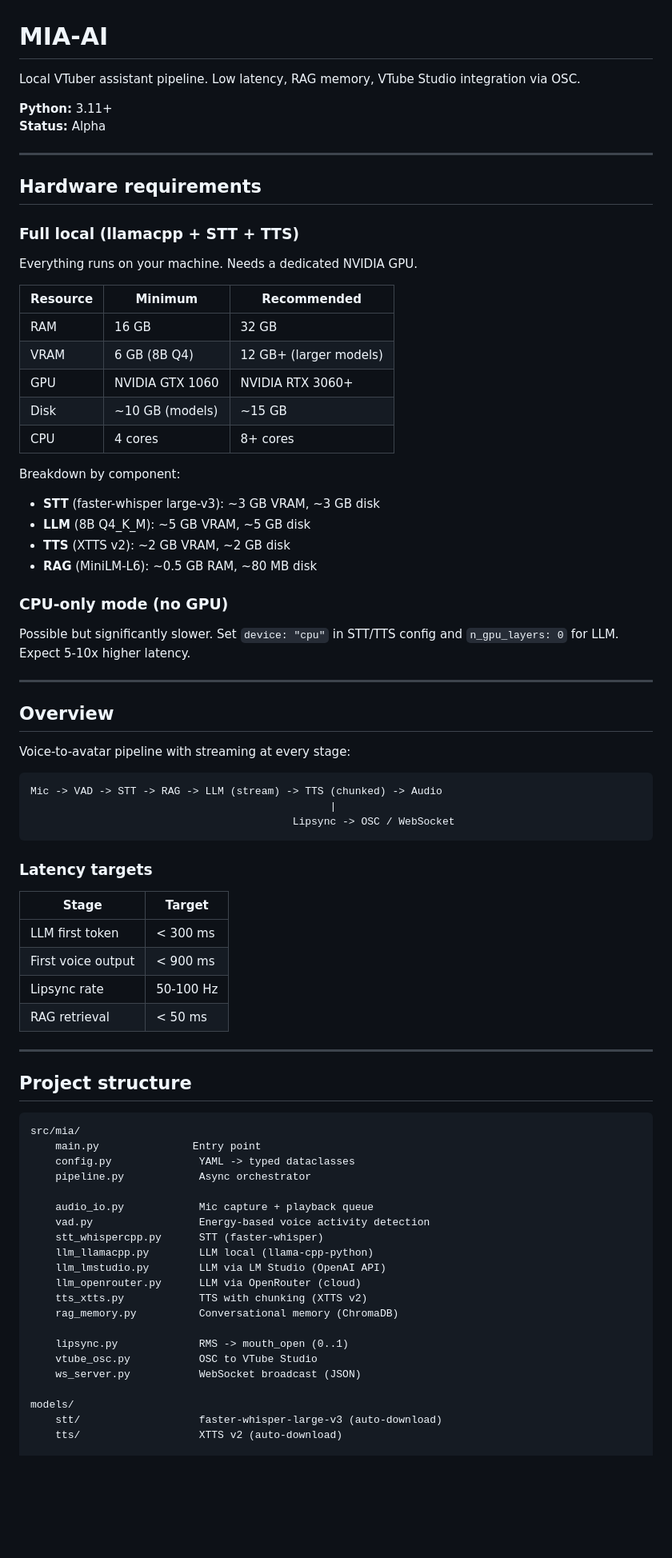
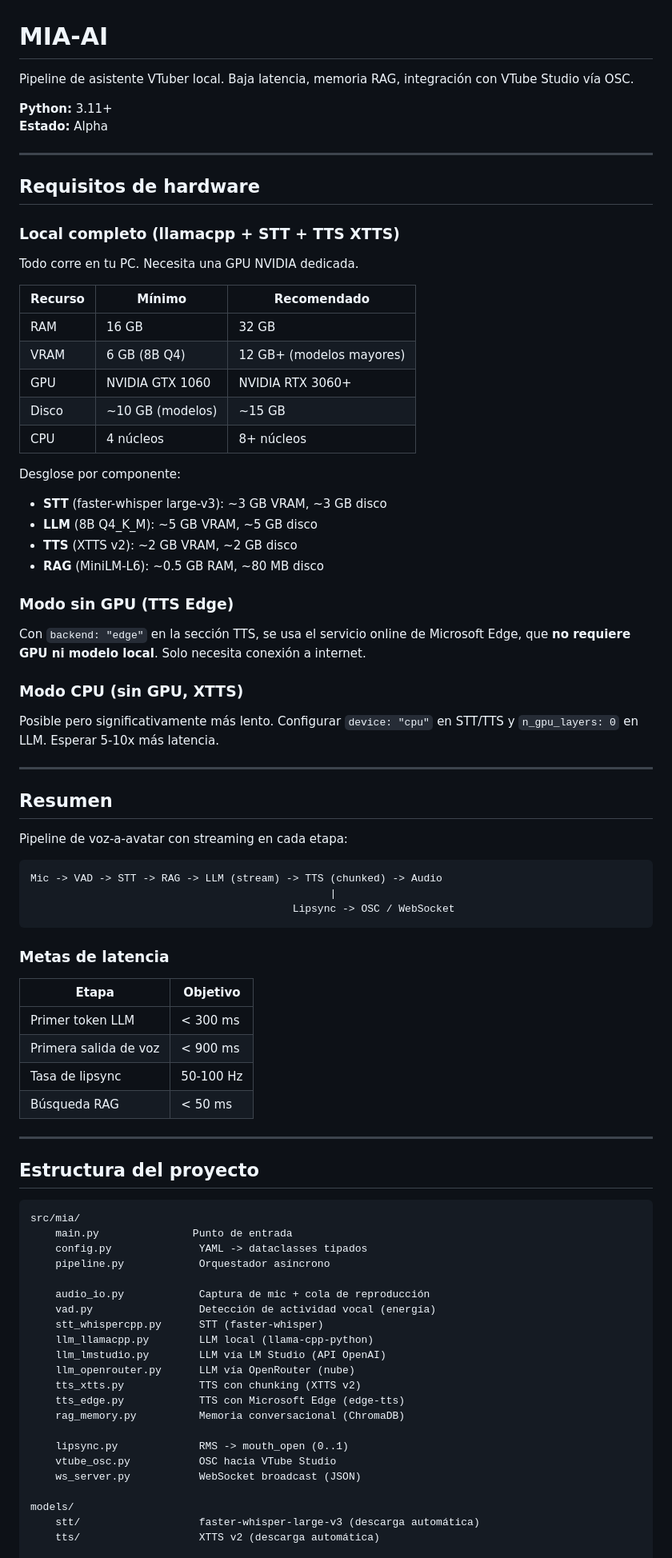
Before and after one commit to Jamonoid/MIA-AI, a Markdown page: README.md, the part around one of its changes. Shown at 80% size. GitHub-like rendering; blank space fills up the shorter version.

Commit message:
Mejor readme

````diff
--- a/README.md
+++ b/README.md
@@ -1,41 +1,45 @@
 # MIA-AI
 
-Local VTuber assistant pipeline. Low latency, RAG memory, VTube Studio integration via OSC.
+Pipeline de asistente VTuber local. Baja latencia, memoria RAG, integración con VTube Studio vía OSC.
 
 **Python:** 3.11+
-**Status:** Alpha
+**Estado:** Alpha
 
 ---
 
-## Hardware requirements
+## Requisitos de hardware
 
-### Full local (llamacpp + STT + TTS)
+### Local completo (llamacpp + STT + TTS XTTS)
 
-Everything runs on your machine. Needs a dedicated NVIDIA GPU.
+Todo corre en tu PC. Necesita una GPU NVIDIA dedicada.
 
-| Resource | Minimum            | Recommended             |
-|----------|--------------------|-------------------------|
-| RAM      | 16 GB              | 32 GB                   |
-| VRAM     | 6 GB (8B Q4)       | 12 GB+ (larger models)  |
-| GPU      | NVIDIA GTX 1060    | NVIDIA RTX 3060+        |
-| Disk     | ~10 GB (models)    | ~15 GB                  |
-| CPU      | 4 cores            | 8+ cores                |
+| Recurso  | Mínimo             | Recomendado             |
+|----------|---------------------|-------------------------|
+| RAM      | 16 GB               | 32 GB                   |
+| VRAM     | 6 GB (8B Q4)        | 12 GB+ (modelos mayores)|
+| GPU      | NVIDIA GTX 1060     | NVIDIA RTX 3060+        |
+| Disco    | ~10 GB (modelos)    | ~15 GB                  |
+| CPU      | 4 núcleos           | 8+ núcleos              |
 
-Breakdown by component:
-- **STT** (faster-whisper large-v3): ~3 GB VRAM, ~3 GB disk
-- **LLM** (8B Q4_K_M): ~5 GB VRAM, ~5 GB disk
-- **TTS** (XTTS v2): ~2 GB VRAM, ~2 GB disk
-- **RAG** (MiniLM-L6): ~0.5 GB RAM, ~80 MB disk
+Desglose por componente:
+- **STT** (faster-whisper large-v3): ~3 GB VRAM, ~3 GB disco
+- **LLM** (8B Q4_K_M): ~5 GB VRAM, ~5 GB disco
+- **TTS** (XTTS v2): ~2 GB VRAM, ~2 GB disco
+- **RAG** (MiniLM-L6): ~0.5 GB RAM, ~80 MB disco
 
-### CPU-only mode (no GPU)
+### Modo sin GPU (TTS Edge)
 
-Possible but significantly slower. Set `device: "cpu"` in STT/TTS config and `n_gpu_layers: 0` for LLM. Expect 5-10x higher latency.
+Con `backend: "edge"` en la sección TTS, se usa el servicio online de Microsoft Edge, que **no requiere GPU ni modelo local**. Solo necesita conexión a internet.
+
+### Modo CPU (sin GPU, XTTS)
+
+Posible pero significativamente más lento. Configurar `device: "cpu"` en STT/TTS y `n_gpu_layers: 0` en LLM. Esperar 5-10x más latencia.
 
 ---
 
-## Overview
+## Resumen
 
-Voice-to-avatar pipeline with streaming at every stage:
+Pipeline de voz-a-avatar con streaming en cada etapa:
 
 ```
 Mic -> VAD -> STT -> RAG -> LLM (stream) -> TTS (chunked) -> Audio
@@ -43,39 +47,40 @@ Mic -> VAD -> STT -> RAG -> LLM (stream) -> TTS (chunked) -> Audio
                                           Lipsync -> OSC / WebSocket
 ```
 
-### Latency targets
+### Metas de latencia
 
-| Stage              | Target     |
-|--------------------|------------|
-| LLM first token    | < 300 ms   |
-| First voice output | < 900 ms   |
-| Lipsync rate       | 50-100 Hz  |
-| RAG retrieval      | < 50 ms    |
+| Etapa                | Objetivo   |
+|----------------------|------------|
+| Primer token LLM     | < 300 ms   |
+| Primera salida de voz | < 900 ms   |
+| Tasa de lipsync       | 50-100 Hz  |
+| Búsqueda RAG          | < 50 ms    |
 
 ---
 
-## Project structure
+## Estructura del proyecto
 
 ```
 src/mia/
-    main.py               Entry point
-    config.py              YAML -> typed dataclasses
-    pipeline.py            Async orchestrator
+    main.py               Punto de entrada
+    config.py              YAML -> dataclasses tipados
+    pipeline.py            Orquestador asíncrono
 
-    audio_io.py            Mic capture + playback queue
-    vad.py                 Energy-based voice activity detection
+    audio_io.py            Captura de mic + cola de reproducción
+    vad.py                 Detección de actividad vocal (energía)
     stt_whispercpp.py      STT (faster-whisper)
     llm_llamacpp.py        LLM local (llama-cpp-python)
-    llm_lmstudio.py        LLM via LM Studio (OpenAI API)
-    llm_openrouter.py      LLM via OpenRouter (cloud)
-    tts_xtts.py            TTS with chunking (XTTS v2)
-    rag_memory.py          Conversational memory (ChromaDB)
+    llm_lmstudio.py        LLM vía LM Studio (API OpenAI)
+    llm_openrouter.py      LLM vía OpenRouter (nube)
+    tts_xtts.py            TTS con chunking (XTTS v2)
+    tts_edge.py            TTS con Microsoft Edge (edge-tts)
+    rag_memory.py          Memoria conversacional (ChromaDB)
 
     lipsync.py             RMS -> mouth_open (0..1)
-    vtube_osc.py           OSC to VTube Studio
+    vtube_osc.py           OSC hacia VTube Studio
     ws_server.py           WebSocket broadcast (JSON)
 
 models/
-    stt/                   faster-whisper-large-v3 (auto-download)
-    tts/                   XTTS v2 (auto-download)
+    stt/                   faster-whisper-large-v3 (descarga automática)
+    tts/                   XTTS v2 (descarga automática)
 
````
Also changed, not shown: other parts of README.md (+88 -56 lines).
